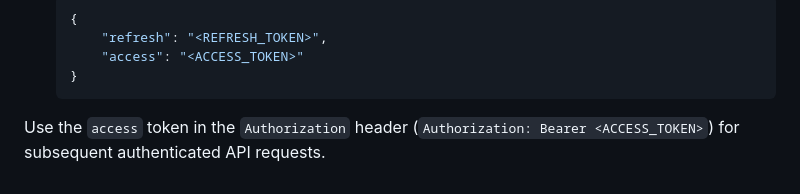
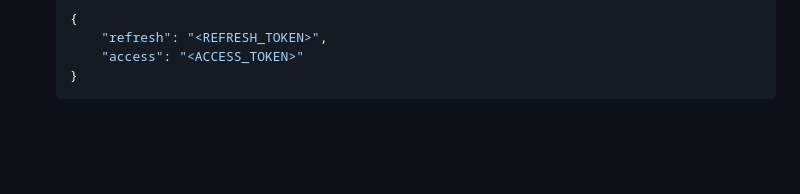
Before and after one commit to Amit-Chandra/Library-Seat-Management-System, a Markdown page: README.md, the part around the change. GitHub-like rendering; blank space fills up the shorter version.

````diff
--- a/README.md
+++ b/README.md
@@ -286,5 +286,3 @@ Before testing the protected APIs (e.g., fetching student profiles, libraries, e
       "access": "<ACCESS_TOKEN>"
   }
   ```
-
-Use the `access` token in the `Authorization` header (`Authorization: Bearer <ACCESS_TOKEN>`) for subsequent authenticated API requests.
````
